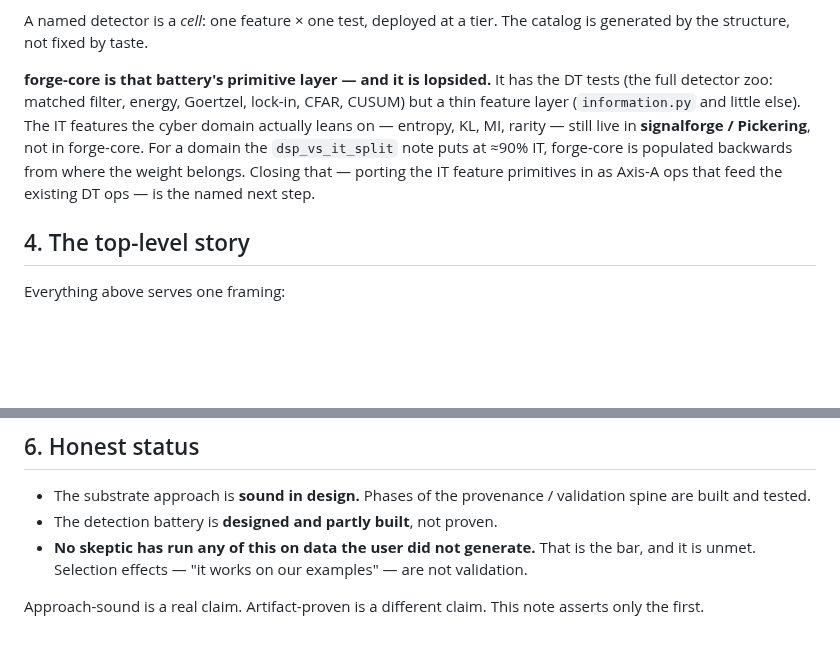
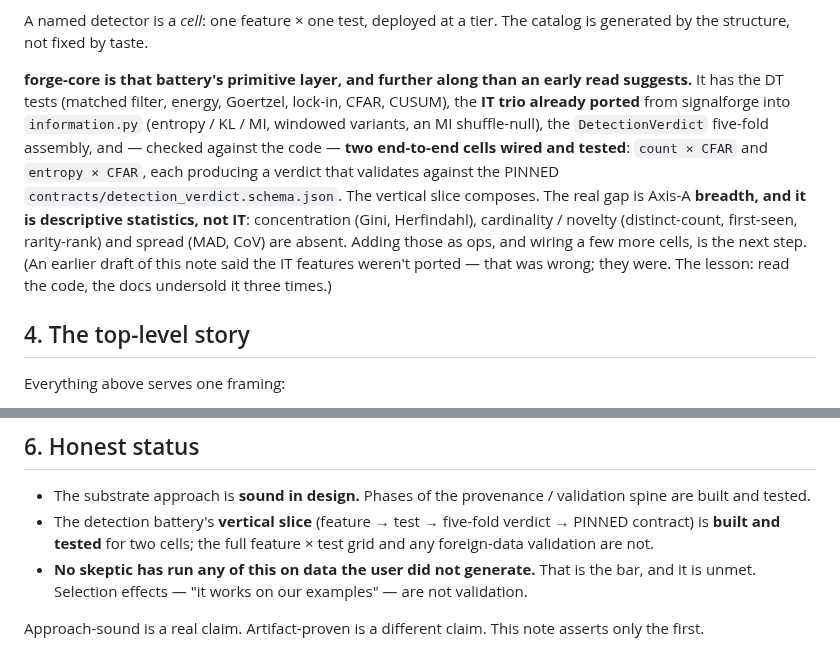
Before and after one commit to adelic-ai/canon, a Markdown page: design/through_line.md, 2 parts joined by grey strips. Drawn GitHub-style; blank space fills up the shorter version.

```diff
--- a/design/through_line.md
+++ b/design/through_line.md
@@ -63,13 +63,17 @@ The realization above has a concrete shape (`web/detection_battery.html`):
 A named detector is a *cell*: one feature × one test, deployed at a tier. The catalog is generated
 by the structure, not fixed by taste.
 
-**forge-core is that battery's primitive layer — and it is lopsided.** It has the DT tests (the full
-detector zoo: matched filter, energy, Goertzel, lock-in, CFAR, CUSUM) but a thin feature layer
-(`information.py` and little else). The IT features the cyber domain actually leans on — entropy,
-KL, MI, rarity — still live in **signalforge / Pickering**, not in forge-core. For a domain the
-`dsp_vs_it_split` note puts at ≈90% IT, forge-core is populated backwards from where the weight
-belongs. Closing that — porting the IT feature primitives in as Axis-A ops that feed the existing
-DT ops — is the named next step.
+**forge-core is that battery's primitive layer, and further along than an early read suggests.**
+It has the DT tests (matched filter, energy, Goertzel, lock-in, CFAR, CUSUM), the **IT trio
+already ported** from signalforge into `information.py` (entropy / KL / MI, windowed variants, an
+MI shuffle-null), the `DetectionVerdict` five-fold assembly, and — checked against the code —
+**two end-to-end cells wired and tested**: `count × CFAR` and `entropy × CFAR`, each producing a
+verdict that validates against the PINNED `contracts/detection_verdict.schema.json`. The vertical
+slice composes. The real gap is Axis-A **breadth, and it is descriptive statistics, not IT**:
+concentration (Gini, Herfindahl), cardinality / novelty (distinct-count, first-seen, rarity-rank)
+and spread (MAD, CoV) are absent. Adding those as ops, and wiring a few more cells, is the next
+step. (An earlier draft of this note said the IT features weren't ported — that was wrong; they
+were. The lesson: read the code, the docs undersold it three times.)
 
 ## 4. The top-level story
 
@@ -101,7 +105,9 @@ detector" (a product) with "build the validator" (the research). When in doubt:
 
 - The substrate approach is **sound in design.** Phases of the provenance / validation spine are
   built and tested.
-- The detection battery is **designed and partly built**, not proven.
+- The detection battery's **vertical slice** (feature → test → five-fold verdict → PINNED
+  contract) is **built and tested** for two cells; the full feature × test grid and any
+  foreign-data validation are not.
 - **No skeptic has run any of this on data the user did not generate.** That is the bar, and it is
   unmet. Selection effects — "it works on our examples" — are not validation.
 
```
Also changed, not shown: packages/forge-core/README.md (+15 -5 lines).
